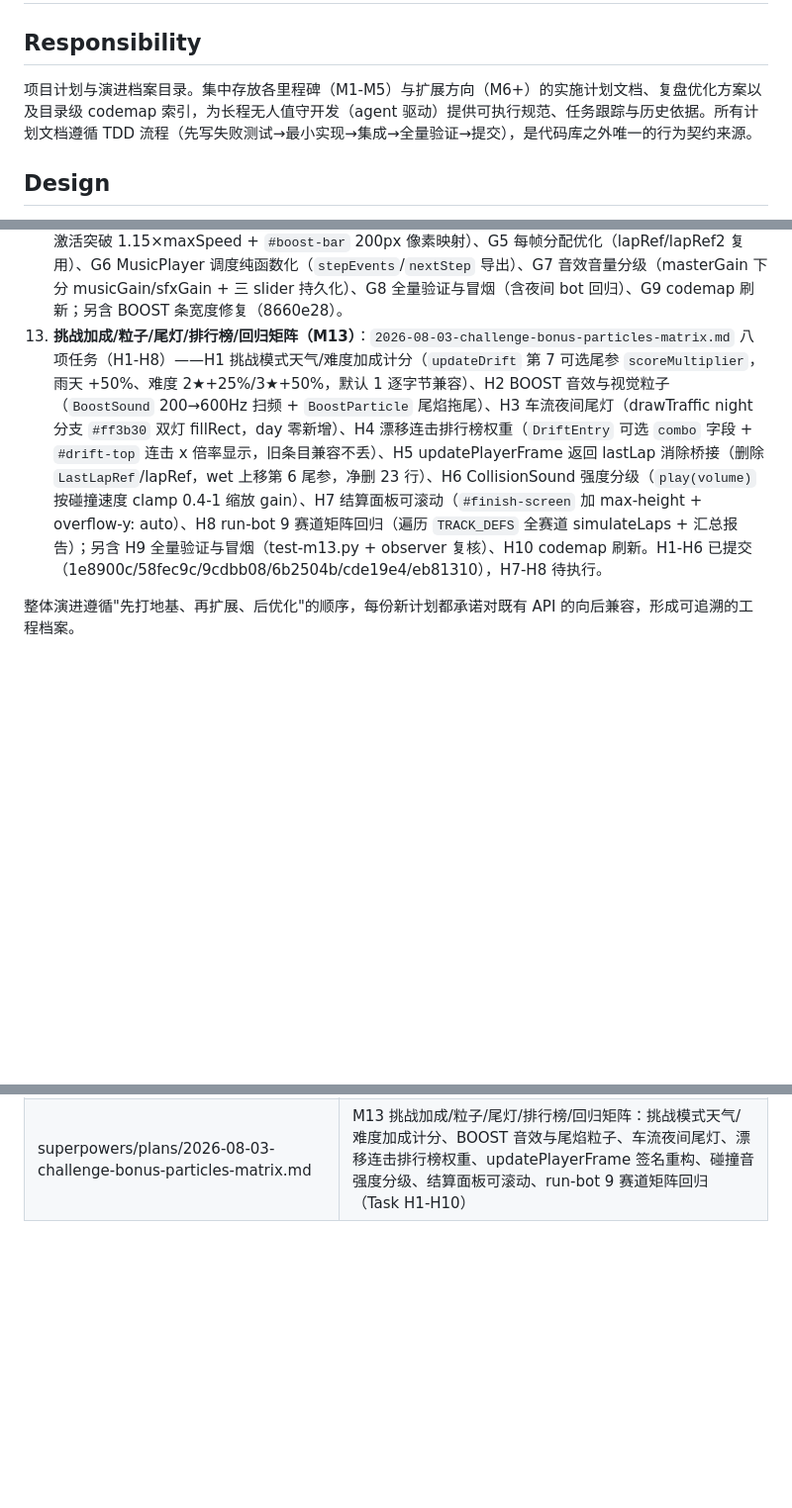
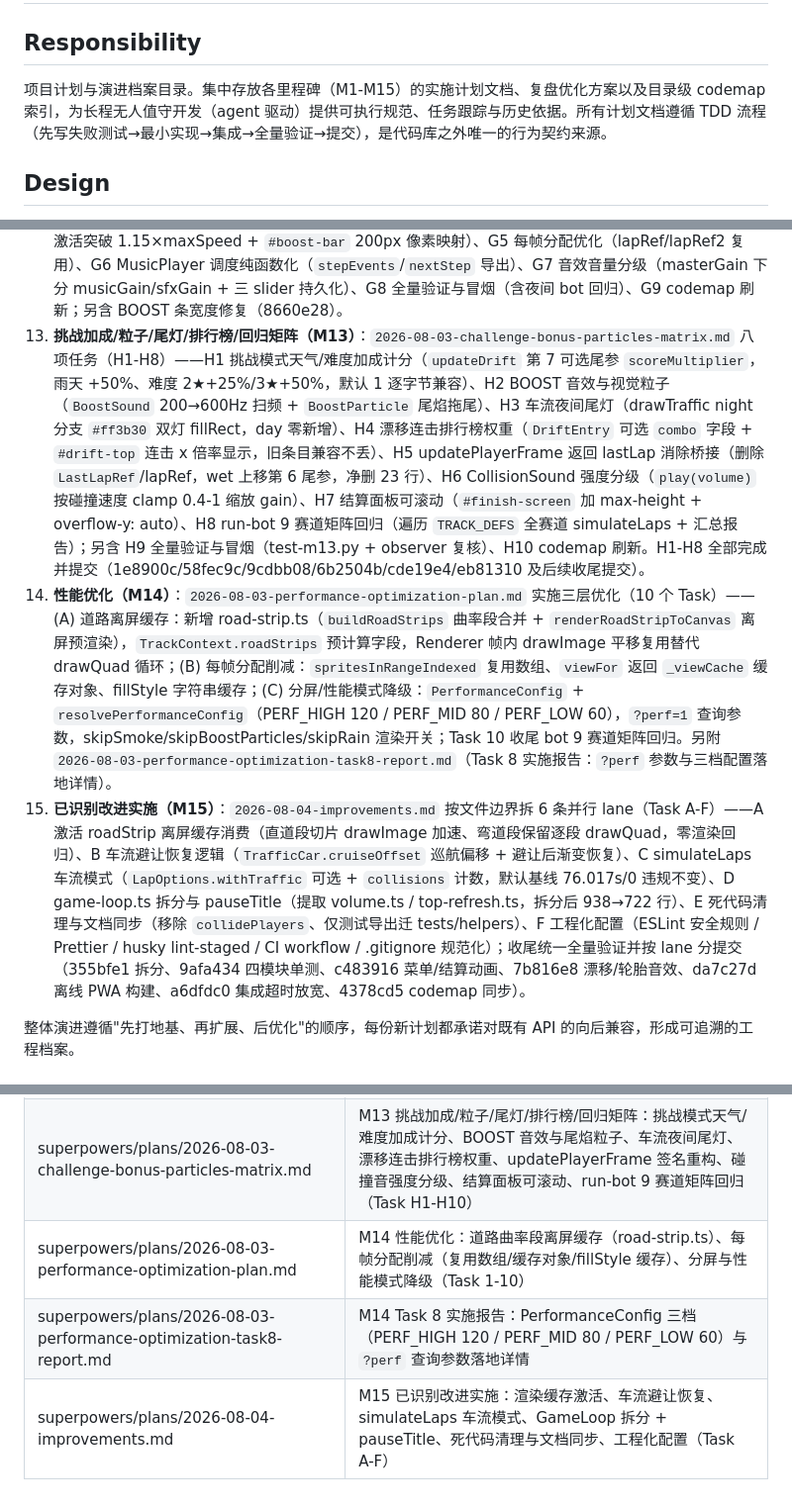
Before and after one commit to mike652638/AI-Racing-Games, a Markdown page: docs/codemap.md, 3 parts joined by grey strips. Shown at 99% size. GitHub-like rendering; blank space fills up the shorter version.

Commit message:
docs: sync codemaps for M14/M15

```diff
--- a/docs/codemap.md
+++ b/docs/codemap.md
@@ -2,7 +2,7 @@
 
 ## Responsibility
 
-项目计划与演进档案目录。集中存放各里程碑（M1-M5）与扩展方向（M6+）的实施计划文档、复盘优化方案以及目录级 codemap 索引，为长程无人值守开发（agent 驱动）提供可执行规范、任务跟踪与历史依据。所有计划文档遵循 TDD 流程（先写失败测试→最小实现→集成→全量验证→提交），是代码库之外唯一的行为契约来源。
+项目计划与演进档案目录。集中存放各里程碑（M1-M15）的实施计划文档、复盘优化方案以及目录级 codemap 索引，为长程无人值守开发（agent 驱动）提供可执行规范、任务跟踪与历史依据。所有计划文档遵循 TDD 流程（先写失败测试→最小实现→集成→全量验证→提交），是代码库之外唯一的行为契约来源。
 
 ## Design
 
@@ -26,7 +26,9 @@
 10. **结算打磨与游戏性扩展（M10）**：`2026-08-03-finish-combo-weather-pause.md` 六项任务——P1 结算面板打磨（P1/P2 圈速行前缀 + 面板底部间距）、P2 漂移连击/倍率系统（`combo` 累积 + `DRIFT_SCORE_MAX` clamp 落地，P7 冒烟修复连击窗口 2→0.5s）、P3 各赛道 BEST 汇总（菜单 `#best-summary` 9 行）、P4 车流避让 AI（`updateTraffic` 玩家尾参变道）、P5 雨天气（晴/阴/雨三态各 45s + 雨滴 overlay）、P6 暂停菜单（音量 slider 持久化 + 重开按钮）、P7 全量验证与冒烟、P8 codemap 刷新；另含 BEST 汇总限高修复。
 11. **夜晚/对局/触屏/音效扩展（M11）**：`2026-08-03-night-match-touch-audio.md` 六项任务——F1 赛道夜晚模式（`TrackDef.timeOfDay`，canyon/alpine 设 night，深暗色板 + 车头灯光晕 + day/night 双套远山缓存）、F2 分屏对局榜（`addMatchResult` 最近 10 局 + 菜单 `#match-top`）、F3 触屏暂停（`#pause-btn`/`#pause-resume` + `joystick.reset()`）、F4 环境音效（`RainSound` 雨段循环噪声 + `CollisionSound` 碰撞冲击音 80ms 防刷屏）、F5 drawRain 离屏缓存（`buildRainCanvas` 双幅 drawImage 平铺，帧内零 stroke）、F6 漂移得分 MAX 标记（HUD 触顶显示 `MAX`）、F7 全量验证与冒烟、F8 codemap 刷新。
 12. **挑战/氮气/雨天/工程优化（M12）**：`2026-08-03-challenge-boost-wet-audio.md` 七项任务——G1 漂移挑战模式（`?challenge=1` 限时 60s 刷分自动结算，与漂移 TOP10 联动 + `#challenge-timer`）、G2 车灯随车流避让转向（`TrafficCar.shiftDir` + `drawHeadlight` steerDir 偏移）、G3 雨天物理（`updateCar` wet 尾参：制动 ×0.7、转向 ×0.85）、G4 BOOST 氮气（漂移蓄力 `updateBoostCharge` + Space/Enter 激活突破 1.15×maxSpeed + `#boost-bar` 200px 像素映射）、G5 每帧分配优化（lapRef/lapRef2 复用）、G6 MusicPlayer 调度纯函数化（`stepEvents`/`nextStep` 导出）、G7 音效音量分级（masterGain 下分 musicGain/sfxGain + 三 slider 持久化）、G8 全量验证与冒烟（含夜间 bot 回归）、G9 codemap 刷新；另含 BOOST 条宽度修复（8660e28）。
-13. **挑战加成/粒子/尾灯/排行榜/回归矩阵（M13）**：`2026-08-03-challenge-bonus-particles-matrix.md` 八项任务（H1-H8）——H1 挑战模式天气/难度加成计分（`updateDrift` 第 7 可选尾参 `scoreMultiplier`，雨天 +50%、难度 2★+25%/3★+50%，默认 1 逐字节兼容）、H2 BOOST 音效与视觉粒子（`BoostSound` 200→600Hz 扫频 + `BoostParticle` 尾焰拖尾）、H3 车流夜间尾灯（drawTraffic night 分支 `#ff3b30` 双灯 fillRect，day 零新增）、H4 漂移连击排行榜权重（`DriftEntry` 可选 `combo` 字段 + `#drift-top` 连击 x 倍率显示，旧条目兼容不丢）、H5 updatePlayerFrame 返回 lastLap 消除桥接（删除 `LastLapRef`/lapRef，wet 上移第 6 尾参，净删 23 行）、H6 CollisionSound 强度分级（`play(volume)` 按碰撞速度 clamp 0.4-1 缩放 gain）、H7 结算面板可滚动（`#finish-screen` 加 max-height + overflow-y: auto）、H8 run-bot 9 赛道矩阵回归（遍历 `TRACK_DEFS` 全赛道 simulateLaps + 汇总报告）；另含 H9 全量验证与冒烟（test-m13.py + observer 复核）、H10 codemap 刷新。H1-H6 已提交（1e8900c/58fec9c/9cdbb08/6b2504b/cde19e4/eb81310），H7-H8 待执行。
+13. **挑战加成/粒子/尾灯/排行榜/回归矩阵（M13）**：`2026-08-03-challenge-bonus-particles-matrix.md` 八项任务（H1-H8）——H1 挑战模式天气/难度加成计分（`updateDrift` 第 7 可选尾参 `scoreMultiplier`，雨天 +50%、难度 2★+25%/3★+50%，默认 1 逐字节兼容）、H2 BOOST 音效与视觉粒子（`BoostSound` 200→600Hz 扫频 + `BoostParticle` 尾焰拖尾）、H3 车流夜间尾灯（drawTraffic night 分支 `#ff3b30` 双灯 fillRect，day 零新增）、H4 漂移连击排行榜权重（`DriftEntry` 可选 `combo` 字段 + `#drift-top` 连击 x 倍率显示，旧条目兼容不丢）、H5 updatePlayerFrame 返回 lastLap 消除桥接（删除 `LastLapRef`/lapRef，wet 上移第 6 尾参，净删 23 行）、H6 CollisionSound 强度分级（`play(volume)` 按碰撞速度 clamp 0.4-1 缩放 gain）、H7 结算面板可滚动（`#finish-screen` 加 max-height + overflow-y: auto）、H8 run-bot 9 赛道矩阵回归（遍历 `TRACK_DEFS` 全赛道 simulateLaps + 汇总报告）；另含 H9 全量验证与冒烟（test-m13.py + observer 复核）、H10 codemap 刷新。H1-H8 全部完成并提交（1e8900c/58fec9c/9cdbb08/6b2504b/cde19e4/eb81310 及后续收尾提交）。
+14. **性能优化（M14）**：`2026-08-03-performance-optimization-plan.md` 实施三层优化（10 个 Task）——(A) 道路离屏缓存：新增 road-strip.ts（`buildRoadStrips` 曲率段合并 + `renderRoadStripToCanvas` 离屏预渲染），`TrackContext.roadStrips` 预计算字段，Renderer 帧内 drawImage 平移复用替代 drawQuad 循环；(B) 每帧分配削减：`spritesInRangeIndexed` 复用数组、`viewFor` 返回 `_viewCache` 缓存对象、fillStyle 字符串缓存；(C) 分屏/性能模式降级：`PerformanceConfig` + `resolvePerformanceConfig`（PERF_HIGH 120 / PERF_MID 80 / PERF_LOW 60），`?perf=1` 查询参数，skipSmoke/skipBoostParticles/skipRain 渲染开关；Task 10 收尾 bot 9 赛道矩阵回归。另附 `2026-08-03-performance-optimization-task8-report.md`（Task 8 实施报告：`?perf` 参数与三档配置落地详情）。
+15. **已识别改进实施（M15）**：`2026-08-04-improvements.md` 按文件边界拆 6 条并行 lane（Task A-F）——A 激活 roadStrip 离屏缓存消费（直道段切片 drawImage 加速、弯道段保留逐段 drawQuad，零渲染回归）、B 车流避让恢复逻辑（`TrafficCar.cruiseOffset` 巡航偏移 + 避让后渐变恢复）、C simulateLaps 车流模式（`LapOptions.withTraffic` 可选 + `collisions` 计数，默认基线 76.017s/0 违规不变）、D game-loop.ts 拆分与 pauseTitle（提取 volume.ts / top-refresh.ts，拆分后 938→722 行）、E 死代码清理与文档同步（移除 `collidePlayers`、仅测试导出迁 tests/helpers）、F 工程化配置（ESLint 安全规则 / Prettier / husky lint-staged / CI workflow / .gitignore 规范化）；收尾统一全量验证并按 lane 分提交（355bfe1 拆分、9afa434 四模块单测、c483916 菜单/结算动画、7b816e8 漂移/轮胎音效、da7c27d 离线 PWA 构建、a6dfdc0 集成超时放宽、4378cd5 codemap 同步）。
 
 整体演进遵循"先打地基、再扩展、后优化"的顺序，每份新计划都承诺对既有 API 的向后兼容，形成可追溯的工程档案。
 
@@ -50,3 +52,6 @@
 | superpowers/plans/2026-08-03-night-match-touch-audio.md | M11 夜晚/对局/触屏/音效扩展：夜晚赛道 + 车灯、分屏对局 TOP10、触屏暂停入口、雨声/碰撞音、drawRain 离屏缓存、漂移得分 MAX 标记（Task F1-F8） |
 | superpowers/plans/2026-08-03-challenge-boost-wet-audio.md | M12 挑战/氮气/雨天/工程优化：漂移挑战模式限时刷分、车灯转向、雨天物理、BOOST 氮气、lapRef 复用、MusicPlayer 纯函数化、音量分级（Task G1-G9） |
 | superpowers/plans/2026-08-03-challenge-bonus-particles-matrix.md | M13 挑战加成/粒子/尾灯/排行榜/回归矩阵：挑战模式天气/难度加成计分、BOOST 音效与尾焰粒子、车流夜间尾灯、漂移连击排行榜权重、updatePlayerFrame 签名重构、碰撞音强度分级、结算面板可滚动、run-bot 9 赛道矩阵回归（Task H1-H10） |
+| superpowers/plans/2026-08-03-performance-optimization-plan.md | M14 性能优化：道路曲率段离屏缓存（road-strip.ts）、每帧分配削减（复用数组/缓存对象/fillStyle 缓存）、分屏与性能模式降级（Task 1-10） |
+| superpowers/plans/2026-08-03-performance-optimization-task8-report.md | M14 Task 8 实施报告：PerformanceConfig 三档（PERF_HIGH 120 / PERF_MID 80 / PERF_LOW 60）与 `?perf` 查询参数落地详情 |
+| superpowers/plans/2026-08-04-improvements.md | M15 已识别改进实施：渲染缓存激活、车流避让恢复、simulateLaps 车流模式、GameLoop 拆分 + pauseTitle、死代码清理与文档同步、工程化配置（Task A-F） |
```
Also changed, not shown: 1 other file.
